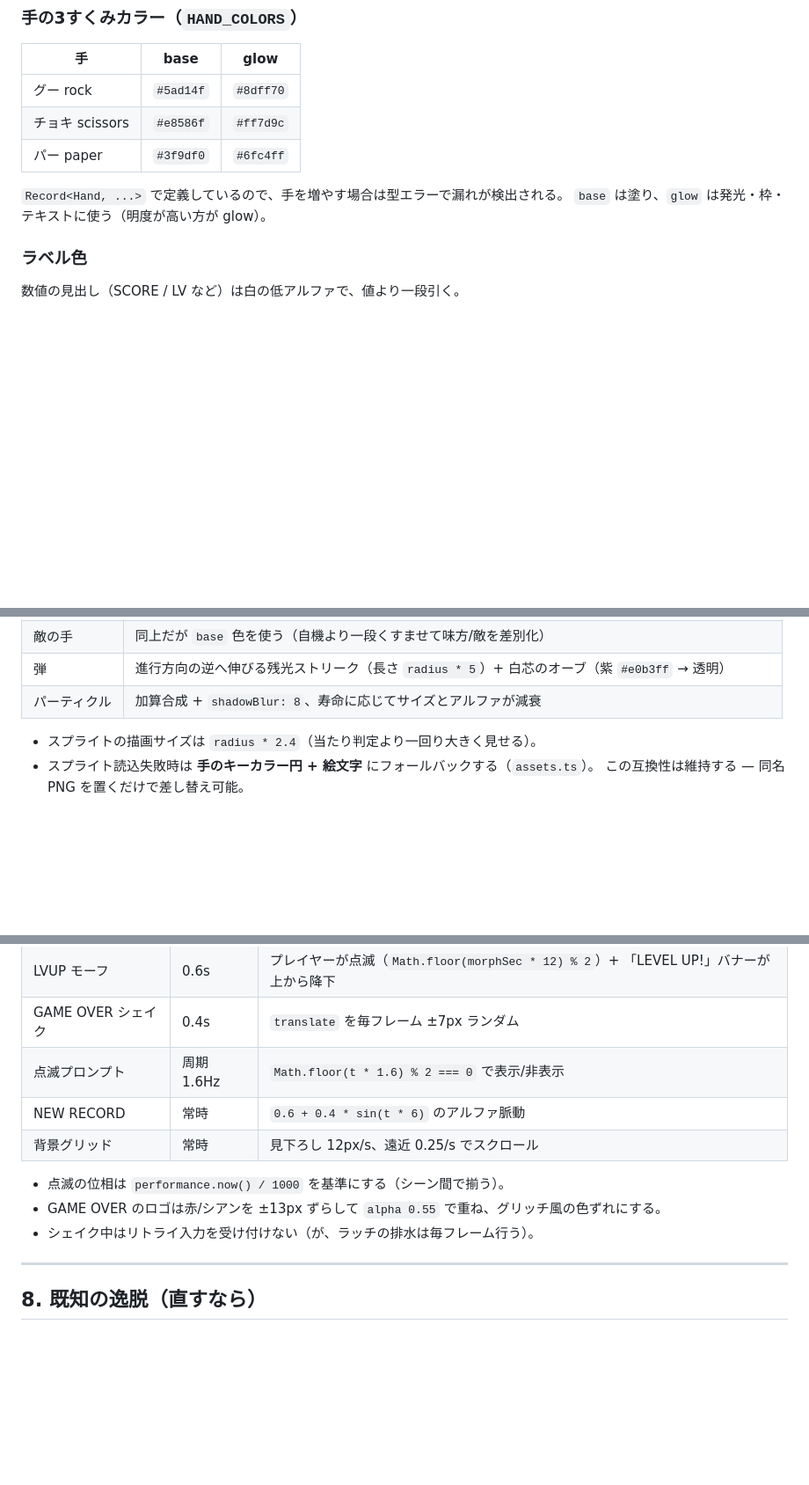
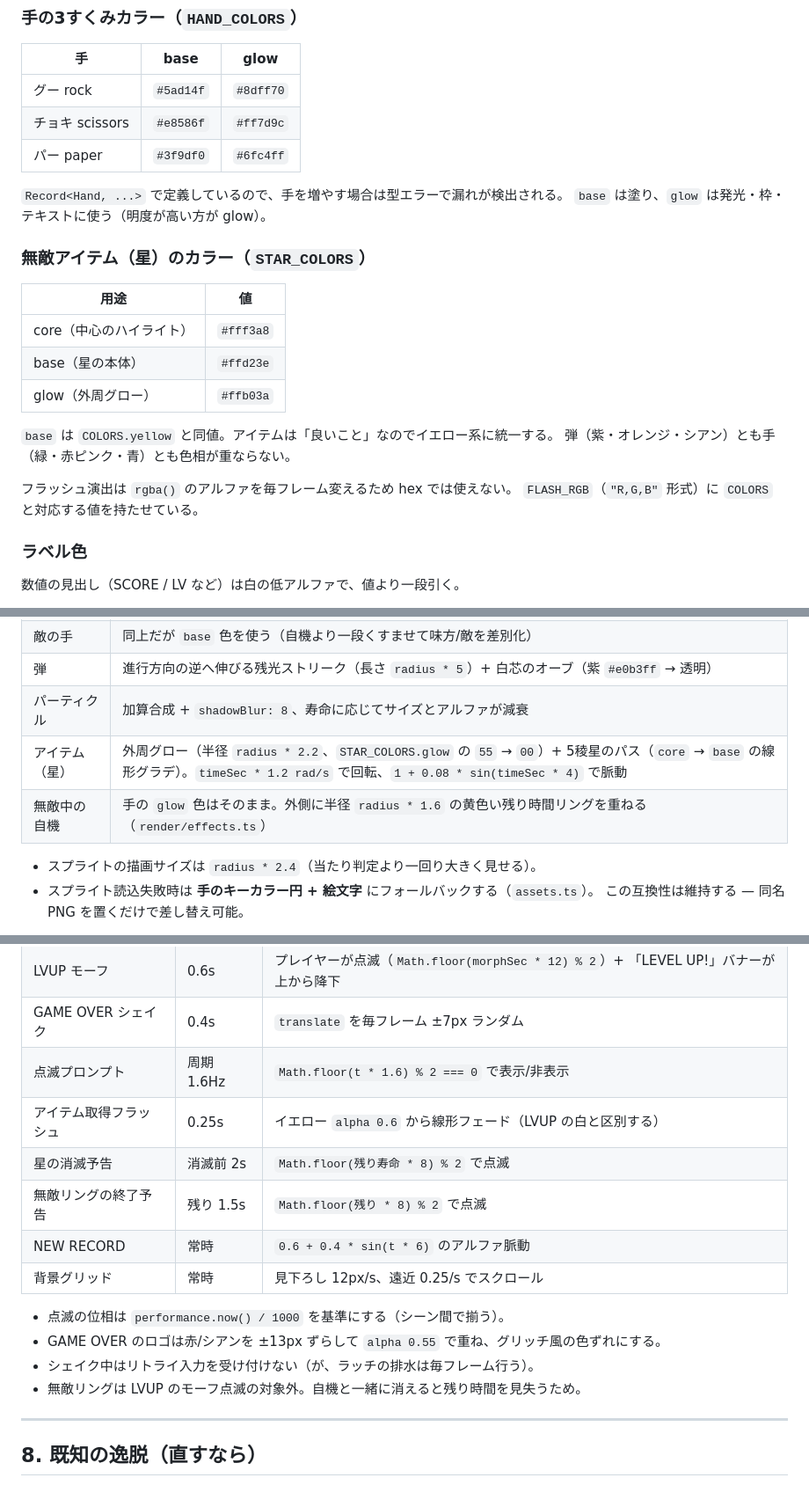
Before and after one commit to FukaseDaichi/janken, a Markdown page: DESIGN.md, 3 parts joined by grey strips. Shown at 88% size. GitHub-like rendering; blank space fills up the shorter version.

Commit message:
docs: 無敵アイテムの追加に合わせて DESIGN.md / CLAUDE.md を更新
Co-Authored-By: Claude Opus 5 <noreply@anthropic.com>

```diff
--- a/DESIGN.md
+++ b/DESIGN.md
@@ -56,6 +56,20 @@ CSS 側は `aspect-ratio: 5 / 3` と `min()` でウィンドウに合わせて
 
 `Record<Hand, ...>` で定義しているので、手を増やす場合は型エラーで漏れが検出される。
 `base` は塗り、`glow` は発光・枠・テキストに使う（明度が高い方が glow）。
+
+### 無敵アイテム（星）のカラー（`STAR_COLORS`）
+
+| 用途 | 値 |
+|---|---|
+| core（中心のハイライト） | `#fff3a8` |
+| base（星の本体） | `#ffd23e` |
+| glow（外周グロー） | `#ffb03a` |
+
+`base` は `COLORS.yellow` と同値。アイテムは「良いこと」なのでイエロー系に統一する。
+弾（紫・オレンジ・シアン）とも手（緑・赤ピンク・青）とも色相が重ならない。
+
+フラッシュ演出は `rgba()` のアルファを毎フレーム変えるため hex では使えない。
+`FLASH_RGB`（`"R,G,B"` 形式）に `COLORS` と対応する値を持たせている。
 
 ### ラベル色
 
@@ -152,6 +166,8 @@ CSS 側は `aspect-ratio: 5 / 3` と `min()` でウィンドウに合わせて
 | 敵の手 | 同上だが `base` 色を使う（自機より一段くすませて味方/敵を差別化） |
 | 弾 | 進行方向の逆へ伸びる残光ストリーク（長さ `radius * 5`）+ 白芯のオーブ（紫 `#e0b3ff` → 透明） |
 | パーティクル | 加算合成 + `shadowBlur: 8`、寿命に応じてサイズとアルファが減衰 |
+| アイテム（星） | 外周グロー（半径 `radius * 2.2`、`STAR_COLORS.glow` の `55` → `00`）+ 5稜星のパス（`core` → `base` の線形グラデ）。`timeSec * 1.2 rad/s` で回転、`1 + 0.08 * sin(timeSec * 4)` で脈動 |
+| 無敵中の自機 | 手の `glow` 色はそのまま。外側に半径 `radius * 1.6` の黄色い残り時間リングを重ねる（`render/effects.ts`） |
 
 - スプライトの描画サイズは `radius * 2.4`（当たり判定より一回り大きく見せる）。
 - スプライト読込失敗時は **手のキーカラー円 + 絵文字** にフォールバックする（`assets.ts`）。
@@ -169,12 +185,16 @@ CSS 側は `aspect-ratio: 5 / 3` と `min()` でウィンドウに合わせて
 | LVUP モーフ | 0.6s | プレイヤーが点滅（`Math.floor(morphSec * 12) % 2`）+ 「LEVEL UP!」バナーが上から降下 |
 | GAME OVER シェイク | 0.4s | `translate` を毎フレーム ±7px ランダム |
 | 点滅プロンプト | 周期 1.6Hz | `Math.floor(t * 1.6) % 2 === 0` で表示/非表示 |
+| アイテム取得フラッシュ | 0.25s | イエロー `alpha 0.6` から線形フェード（LVUP の白と区別する） |
+| 星の消滅予告 | 消滅前 2s | `Math.floor(残り寿命 * 8) % 2` で点滅 |
+| 無敵リングの終了予告 | 残り 1.5s | `Math.floor(残り * 8) % 2` で点滅 |
 | NEW RECORD | 常時 | `0.6 + 0.4 * sin(t * 6)` のアルファ脈動 |
 | 背景グリッド | 常時 | 見下ろし 12px/s、遠近 0.25/s でスクロール |
 
 - 点滅の位相は `performance.now() / 1000` を基準にする（シーン間で揃う）。
 - GAME OVER のロゴは赤/シアンを ±13px ずらして `alpha 0.55` で重ね、グリッチ風の色ずれにする。
 - シェイク中はリトライ入力を受け付けない（が、ラッチの排水は毎フレーム行う）。
+- 無敵リングは LVUP のモーフ点滅の対象外。自機と一緒に消えると残り時間を見失うため。
 
 ---
 
```
Also changed, not shown: CLAUDE.md (+4 -2 lines).
